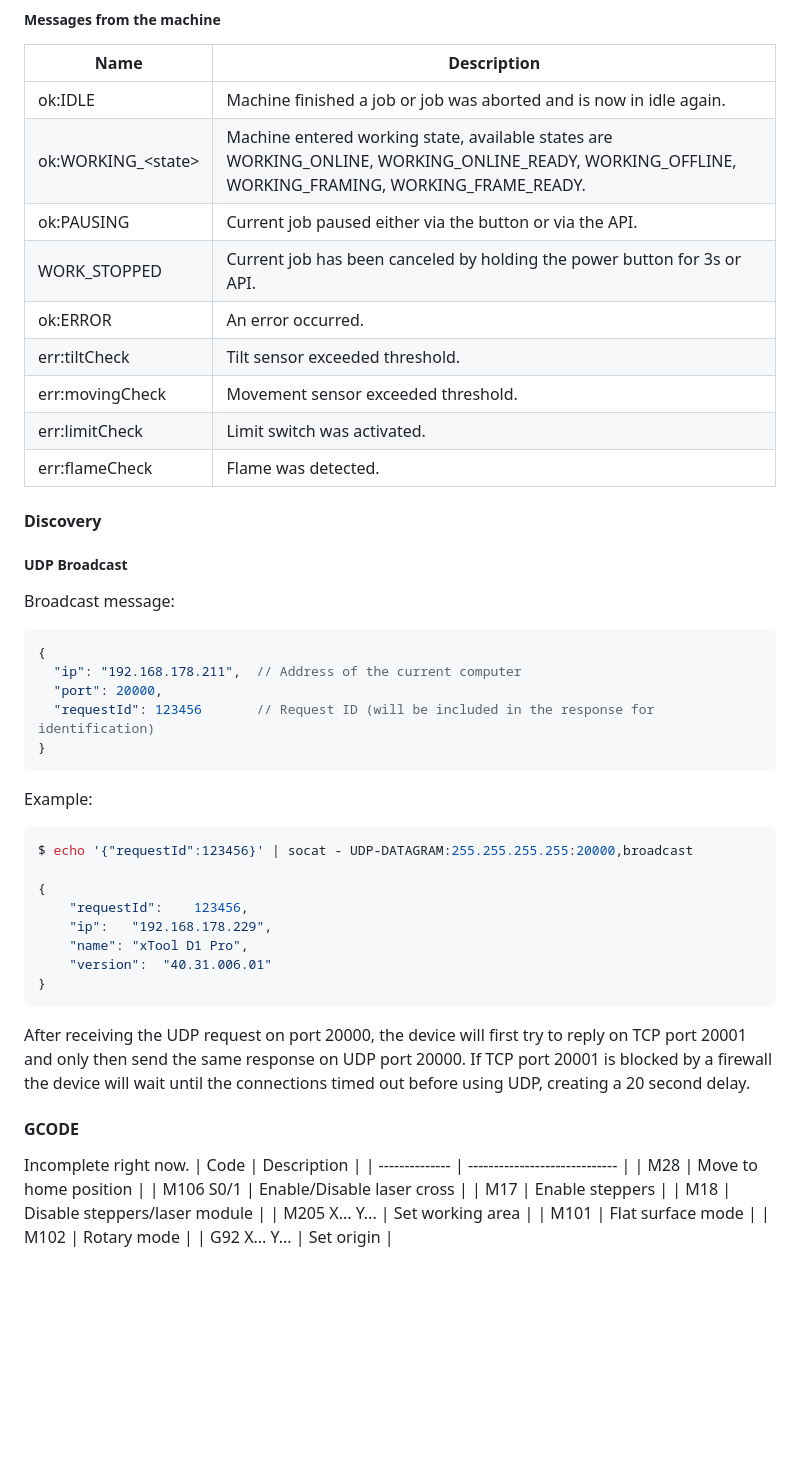
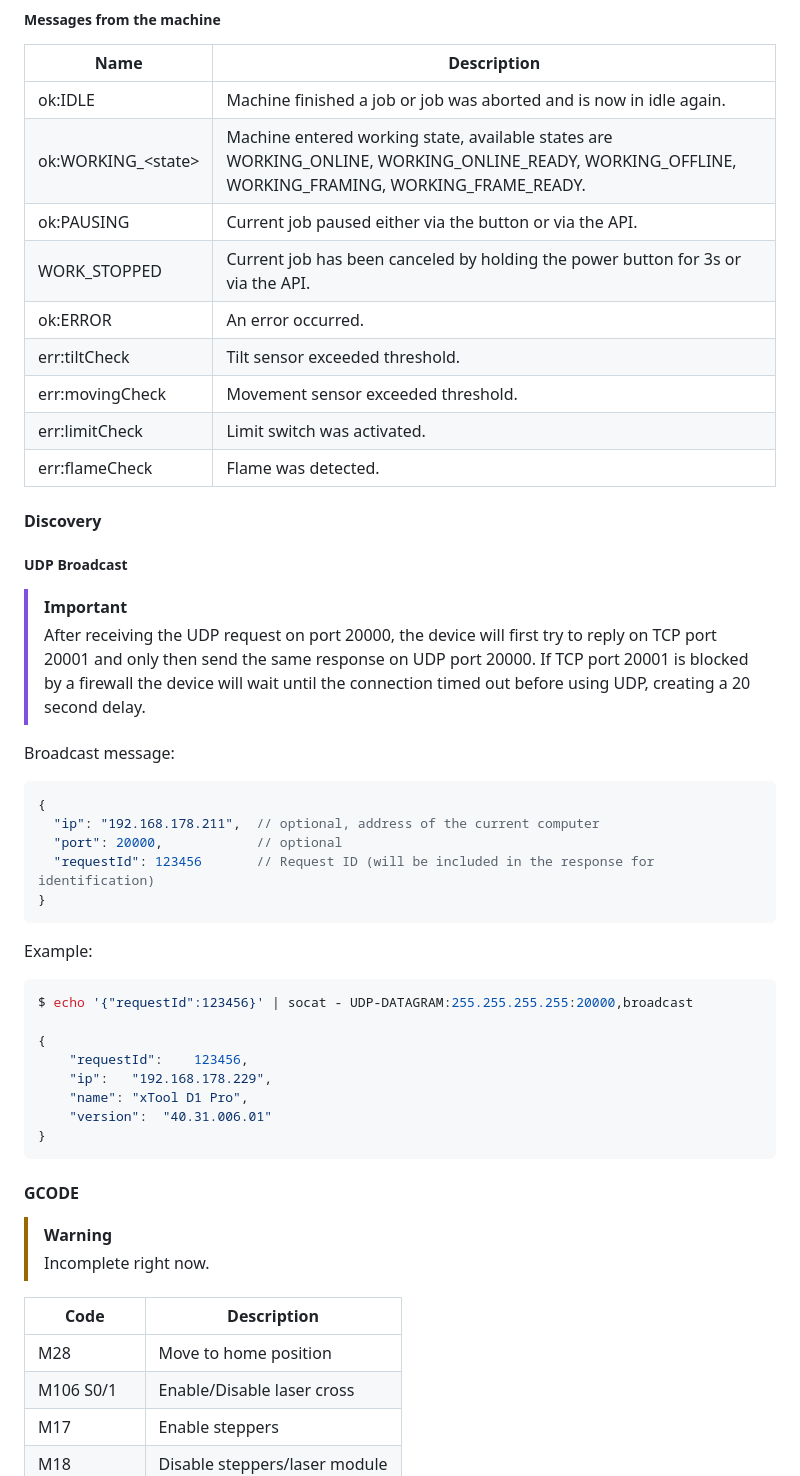
Before and after one commit to 1RandomDev/xTool-Connect, a Markdown page: XTOOL_PROTOCOL.md, the part around the change printed below. GitHub-like rendering; blank space fills up the shorter version.

````diff
--- a/XTOOL_PROTOCOL.md
+++ b/XTOOL_PROTOCOL.md
@@ -260,7 +261,7 @@ Set WiFi configuration.
 | ok:IDLE              | Machine finished a job or job was aborted and is now in idle again. |
 | ok:WORKING_\<state\> | Machine entered working state, available states are WORKING_ONLINE, WORKING_ONLINE_READY, WORKING_OFFLINE, WORKING_FRAMING, WORKING_FRAME_READY. |
 | ok:PAUSING           | Current job paused either via the button or via the API. |
-| WORK_STOPPED          | Current job has been canceled by holding the power button for 3s or API. |
+| WORK_STOPPED          | Current job has been canceled by holding the power button for 3s or via the API. |
 | ok:ERROR             | An error occurred. |
 | err:tiltCheck        | Tilt sensor exceeded threshold. |
 | err:movingCheck      | Movement sensor exceeded threshold. |
@@ -269,11 +270,14 @@ Set WiFi configuration.
 
 #### Discovery
 ##### UDP Broadcast
+> [!IMPORTANT]
+> After receiving the UDP request on port 20000, the device will first try to reply on TCP port 20001 and only then send the same response on UDP port 20000. If TCP port 20001 is blocked by a firewall the device will wait until the connection timed out before using UDP, creating a 20 second delay.
+
 Broadcast message:
 ```js
 {
-  "ip": "192.168.178.211",  // Address of the current computer
-  "port": 20000,
+  "ip": "192.168.178.211",  // optional, address of the current computer
+  "port": 20000,            // optional
   "requestId": 123456       // Request ID (will be included in the response for identification)
 }
 ```
@@ -290,11 +294,11 @@ $ echo '{"requestId":123456}' | socat - UDP-DATAGRAM:255.255.255.255:20000,broad
 }
 ```
 
-After receiving the UDP request on port 20000, the device will first try to reply on TCP port 20001 and only then send the same response on UDP port 20000. If TCP port 20001 is blocked by a firewall the device will wait until the connections timed out before using UDP, creating a 20 second delay.
-
 
 #### GCODE
-Incomplete right now.
+> [!WARNING]
+> Incomplete right now.
+
 | Code           | Description                   |
 | -------------- | ----------------------------- |
 | M28            | Move to home position         |
````
Also changed, not shown: other parts of XTOOL_PROTOCOL.md (+2 -1 lines).
